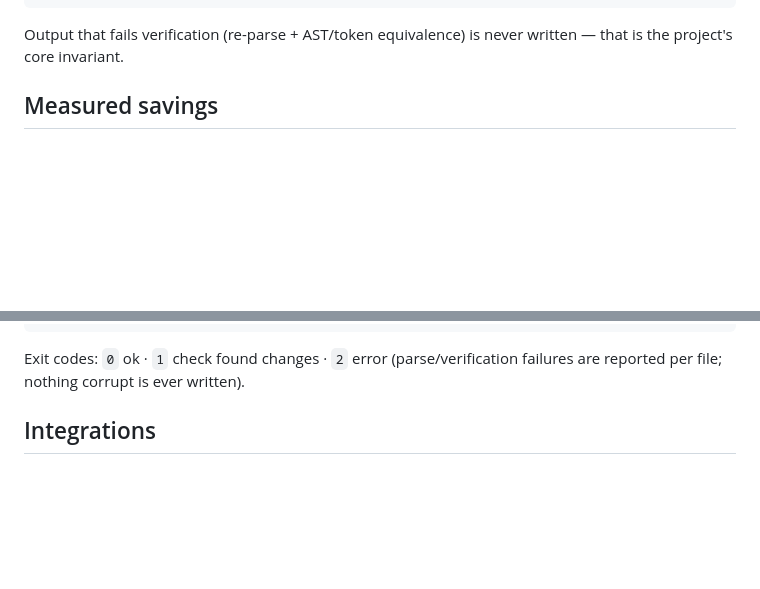
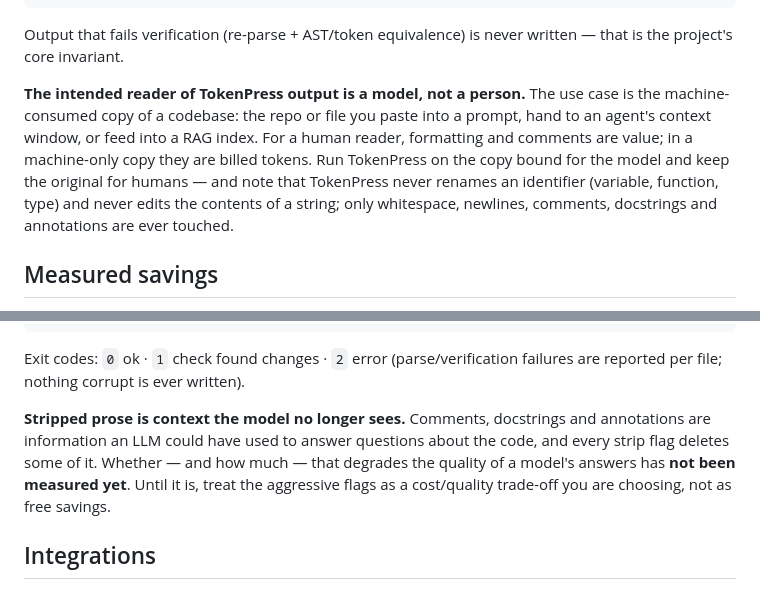
Before and after one commit to starone99/TokenPress, a Markdown page: README.md, 2 parts joined by grey strips. Rendered like a GitHub page; blank space fills up the shorter version.

Commit message:
docs: machine-reader positioning and unmeasured LLM-quality caveat
State the intended consumer of TokenPress output explicitly: a model, not
a person - run it on the copy bound for prompts/context and keep the
original for humans; identifiers and string contents are never modified.
Add the honest caveat that stripped comments/docstrings are context the
model no longer sees and the impact on answer quality is not yet
measured (README, SHOWCASE). Add a P3 ROADMAP task to design and run a
downstream quality evaluation; executing paid LLM API calls stays gated
on explicit user approval.

```diff
--- a/README.md
+++ b/README.md
@@ -13,6 +13,15 @@ s.t.      the transformed code parses, compiles, and behaves identically
 
 Output that fails verification (re-parse + AST/token equivalence) is never
 written — that is the project's core invariant.
+
+**The intended reader of TokenPress output is a model, not a person.** The use
+case is the machine-consumed copy of a codebase: the repo or file you paste
+into a prompt, hand to an agent's context window, or feed into a RAG index. For
+a human reader, formatting and comments are value; in a machine-only copy they
+are billed tokens. Run TokenPress on the copy bound for the model and keep the
+original for humans — and note that TokenPress never renames an identifier
+(variable, function, type) and never edits the contents of a string; only
+whitespace, newlines, comments, docstrings and annotations are ever touched.
 
 ## Measured savings
 
@@ -67,6 +76,13 @@ tokenpress format . --rs-strip-doc-comments  # drop ///+//! doc comments (and do
 
 Exit codes: `0` ok · `1` check found changes · `2` error (parse/verification
 failures are reported per file; nothing corrupt is ever written).
+
+**Stripped prose is context the model no longer sees.** Comments, docstrings
+and annotations are information an LLM could have used to answer questions
+about the code, and every strip flag deletes some of it. Whether — and how
+much — that degrades the quality of a model's answers has **not been measured
+yet**. Until it is, treat the aggressive flags as a cost/quality trade-off you
+are choosing, not as free savings.
 
 ## Integrations
 
```
Also changed, not shown: benchmarks/SHOWCASE.md (+7 -0 lines).
